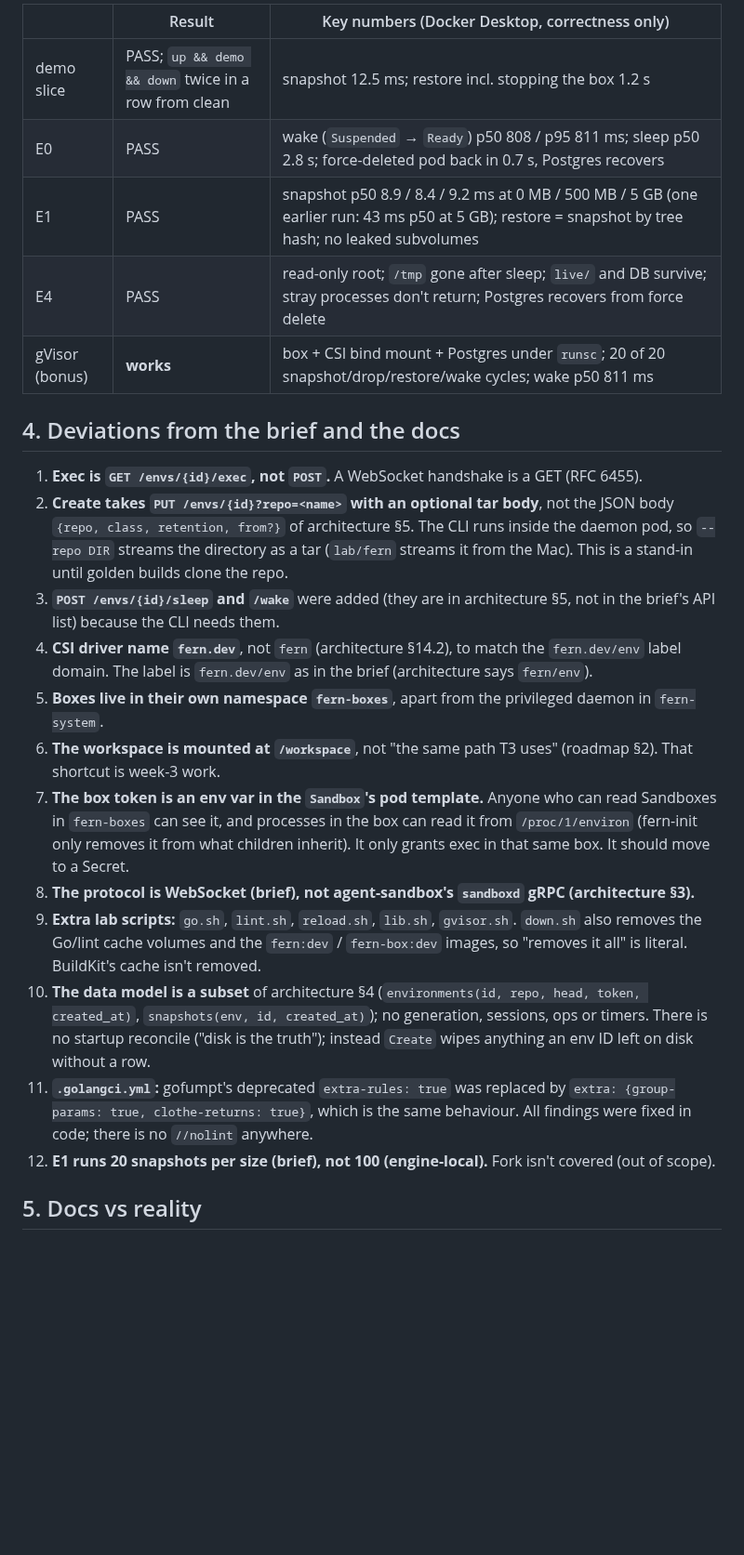
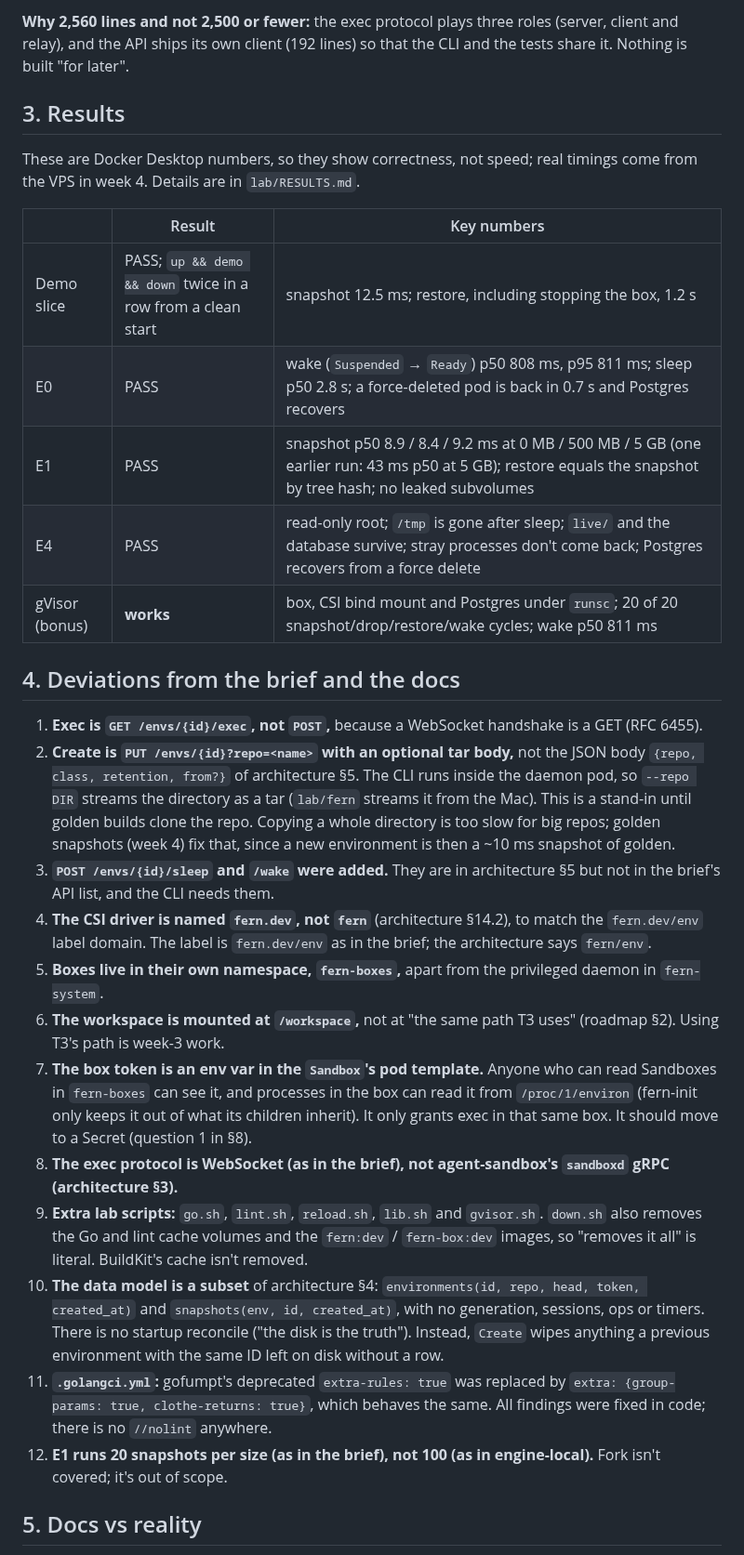
Before and after one commit to nebler/fern, a Markdown page: docs/briefs/iteration-1-report.md, the part around one of its changes. Shown at 93% size. GitHub-like rendering; blank space fills up the shorter version.

```diff
--- a/docs/briefs/iteration-1-report.md
+++ b/docs/briefs/iteration-1-report.md
@@ -35,26 +60,32 @@ Store tests on real btrfs: `lab/test-store.sh`. After a code change in a running
 
-| | Result | Key numbers (Docker Desktop, correctness only) |
+**Why 2,560 lines and not 2,500 or fewer:** the exec protocol plays three roles (server, client and relay), and the API ships its own client (192 lines) so that the CLI and the tests share it. Nothing is built "for later".
+
+## 3. Results
+
+These are Docker Desktop numbers, so they show correctness, not speed; real timings come from the VPS in week 4. Details are in `lab/RESULTS.md`.
+
+| | Result | Key numbers |
 |---|---|---|
-| demo slice | PASS; `up && demo && down` twice in a row from clean | snapshot 12.5 ms; restore incl. stopping the box 1.2 s |
-| E0 | PASS | wake (`Suspended` → `Ready`) p50 808 / p95 811 ms; sleep p50 2.8 s; force-deleted pod back in 0.7 s, Postgres recovers |
-| E1 | PASS | snapshot p50 8.9 / 8.4 / 9.2 ms at 0 MB / 500 MB / 5 GB (one earlier run: 43 ms p50 at 5 GB); restore = snapshot by tree hash; no leaked subvolumes |
-| E4 | PASS | read-only root; `/tmp` gone after sleep; `live/` and DB survive; stray processes don't return; Postgres recovers from force delete |
-| gVisor (bonus) | **works** | box + CSI bind mount + Postgres under `runsc`; 20 of 20 snapshot/drop/restore/wake cycles; wake p50 811 ms |
+| Demo slice | PASS; `up && demo && down` twice in a row from a clean start | snapshot 12.5 ms; restore, including stopping the box, 1.2 s |
+| E0 | PASS | wake (`Suspended` → `Ready`) p50 808 ms, p95 811 ms; sleep p50 2.8 s; a force-deleted pod is back in 0.7 s and Postgres recovers |
+| E1 | PASS | snapshot p50 8.9 / 8.4 / 9.2 ms at 0 MB / 500 MB / 5 GB (one earlier run: 43 ms p50 at 5 GB); restore equals the snapshot by tree hash; no leaked subvolumes |
+| E4 | PASS | read-only root; `/tmp` is gone after sleep; `live/` and the database survive; stray processes don't come back; Postgres recovers from a force delete |
+| gVisor (bonus) | **works** | box, CSI bind mount and Postgres under `runsc`; 20 of 20 snapshot/drop/restore/wake cycles; wake p50 811 ms |
 
 ## 4. Deviations from the brief and the docs
 
-1. **Exec is `GET /envs/{id}/exec`, not `POST`.** A WebSocket handshake is a GET (RFC 6455).
-2. **Create takes `PUT /envs/{id}?repo=<name>` with an optional tar body**, not the JSON body `{repo, class, retention, from?}` of architecture §5. The CLI runs inside the daemon pod, so `--repo DIR` streams the directory as a tar (`lab/fern` streams it from the Mac). This is a stand-in until golden builds clone the repo.
-3. **`POST /envs/{id}/sleep` and `/wake`** were added (they are in architecture §5, not in the brief's API list) because the CLI needs them.
-4. **CSI driver name `fern.dev`**, not `fern` (architecture §14.2), to match the `fern.dev/env` label domain. The label is `fern.dev/env` as in the brief (architecture says `fern/env`).
-5. **Boxes live in their own namespace `fern-boxes`**, apart from the privileged daemon in `fern-system`.
-6. **The workspace is mounted at `/workspace`**, not "the same path T3 uses" (roadmap §2). That shortcut is week-3 work.
-7. **The box token is an env var in the `Sandbox`'s pod template.** Anyone who can read Sandboxes in `fern-boxes` can see it, and processes in the box can read it from `/proc/1/environ` (fern-init only removes it from what children inherit). It only grants exec in that same box. It should move to a Secret.
-8. **The protocol is WebSocket (brief), not agent-sandbox's `sandboxd` gRPC (architecture §3).**
-9. **Extra lab scripts:** `go.sh`, `lint.sh`, `reload.sh`, `lib.sh`, `gvisor.sh`. `down.sh` also removes the Go/lint cache volumes and the `fern:dev` / `fern-box:dev` images, so "removes it all" is literal. BuildKit's cache isn't removed.
-10. **The data model is a subset** of architecture §4 (`environments(id, repo, head, token, created_at)`, `snapshots(env, id, created_at)`); no generation, sessions, ops or timers. There is no startup reconcile ("disk is the truth"); instead `Create` wipes anything an env ID left on disk without a row.
-11. **`.golangci.yml`:** gofumpt's deprecated `extra-rules: true` was replaced by `extra: {group-params: true, clothe-returns: true}`, which is the same behaviour. All findings were fixed in code; there is no `//nolint` anywhere.
-12. **E1 runs 20 snapshots per size (brief), not 100 (engine-local).** Fork isn't covered (out of scope).
+1. **Exec is `GET /envs/{id}/exec`, not `POST`,** because a WebSocket handshake is a GET (RFC 6455).
+2. **Create is `PUT /envs/{id}?repo=<name>` with an optional tar body,** not the JSON body `{repo, class, retention, from?}` of architecture §5. The CLI runs inside the daemon pod, so `--repo DIR` streams the directory as a tar (`lab/fern` streams it from the Mac). This is a stand-in until golden builds clone the repo. Copying a whole directory is too slow for big repos; golden snapshots (week 4) fix that, since a new environment is then a ~10 ms snapshot of golden.
+3. **`POST /envs/{id}/sleep` and `/wake` were added.** They are in architecture §5 but not in the brief's API list, and the CLI needs them.
+4. **The CSI driver is named `fern.dev`, not `fern`** (architecture §14.2), to match the `fern.dev/env` label domain. The label is `fern.dev/env` as in the brief; the architecture says `fern/env`.
+5. **Boxes live in their own namespace, `fern-boxes`,** apart from the privileged daemon in `fern-system`.
+6. **The workspace is mounted at `/workspace`,** not at "the same path T3 uses" (roadmap §2). Using T3's path is week-3 work.
+7. **The box token is an env var in the `Sandbox`'s pod template.** Anyone who can read Sandboxes in `fern-boxes` can see it, and processes in the box can read it from `/proc/1/environ` (fern-init only keeps it out of what its children inherit). It only grants exec in that same box. It should move to a Secret (question 1 in §8).
+8. **The exec protocol is WebSocket (as in the brief), not agent-sandbox's `sandboxd` gRPC (architecture §3).**
+9. **Extra lab scripts:** `go.sh`, `lint.sh`, `reload.sh`, `lib.sh` and `gvisor.sh`. `down.sh` also removes the Go and lint cache volumes and the `fern:dev` / `fern-box:dev` images, so "removes it all" is literal. BuildKit's cache isn't removed.
+10. **The data model is a subset** of architecture §4: `environments(id, repo, head, token, created_at)` and `snapshots(env, id, created_at)`, with no generation, sessions, ops or timers. There is no startup reconcile ("the disk is the truth"). Instead, `Create` wipes anything a previous environment with the same ID left on disk without a row.
+11. **`.golangci.yml`:** gofumpt's deprecated `extra-rules: true` was replaced by `extra: {group-params: true, clothe-returns: true}`, which behaves the same. All findings were fixed in code; there is no `//nolint` anywhere.
+12. **E1 runs 20 snapshots per size (as in the brief), not 100 (as in engine-local).** Fork isn't covered; it's out of scope.
 
 ## 5. Docs vs reality
 
```
Also changed, not shown: other parts of docs/briefs/iteration-1-report.md (+104 -56 lines).
